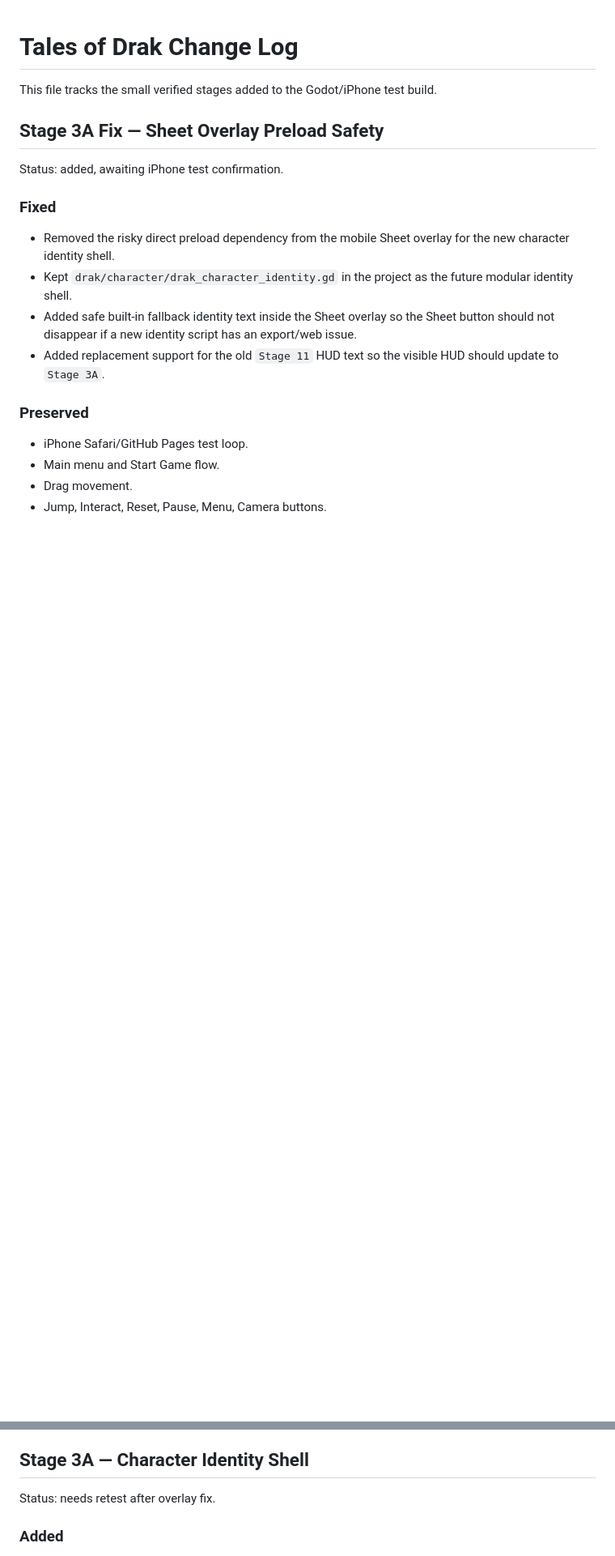
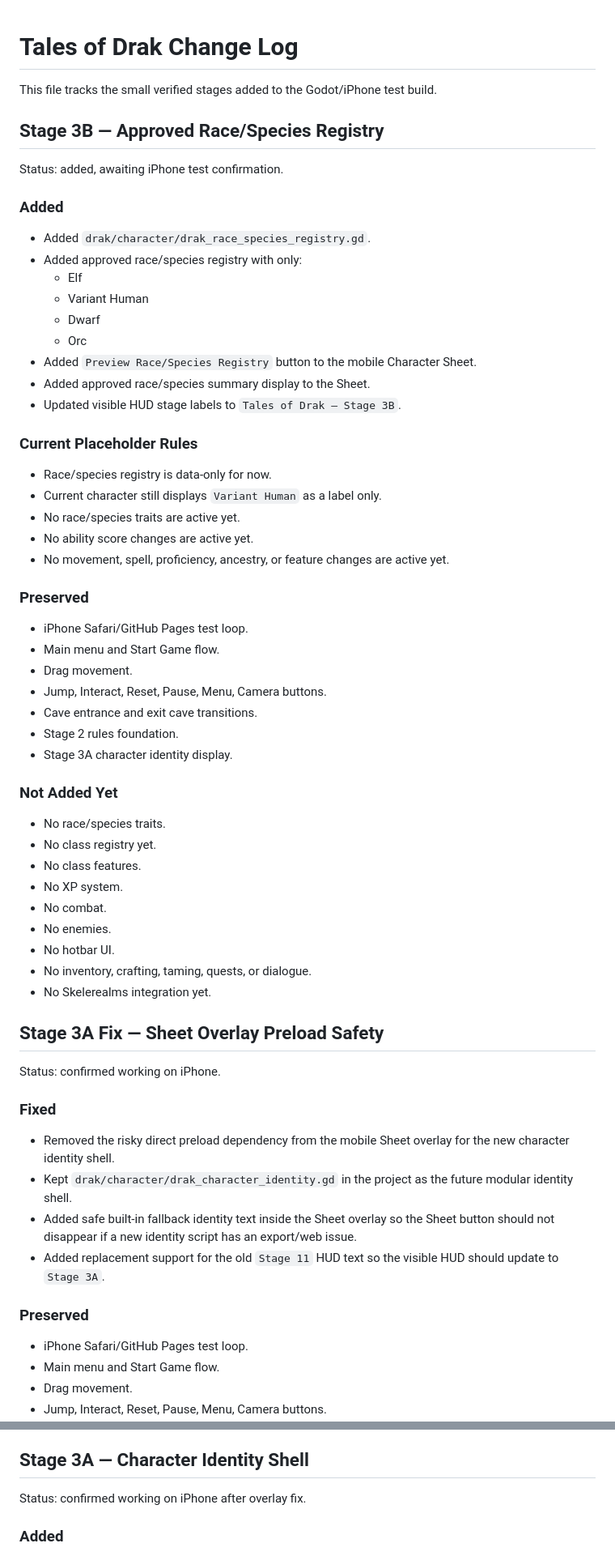
Before and after one commit to tristanvickery20/Tales-of-Drak-2.0, a Markdown page: TOD_CHANGELOG.md, 2 parts joined by grey strips. Shown at 81% size. Rendered like a GitHub page; blank space fills up the shorter version.

Commit message:
Log Stage 3B race species registry

```diff
--- a/TOD_CHANGELOG.md
+++ b/TOD_CHANGELOG.md
@@ -2,9 +2,51 @@
 
 This file tracks the small verified stages added to the Godot/iPhone test build.
 
+## Stage 3B — Approved Race/Species Registry
+
+Status: added, awaiting iPhone test confirmation.
+
+### Added
+- Added `drak/character/drak_race_species_registry.gd`.
+- Added approved race/species registry with only:
+  - Elf
+  - Variant Human
+  - Dwarf
+  - Orc
+- Added `Preview Race/Species Registry` button to the mobile Character Sheet.
+- Added approved race/species summary display to the Sheet.
+- Updated visible HUD stage labels to `Tales of Drak — Stage 3B`.
+
+### Current Placeholder Rules
+- Race/species registry is data-only for now.
+- Current character still displays `Variant Human` as a label only.
+- No race/species traits are active yet.
+- No ability score changes are active yet.
+- No movement, spell, proficiency, ancestry, or feature changes are active yet.
+
+### Preserved
+- iPhone Safari/GitHub Pages test loop.
+- Main menu and Start Game flow.
+- Drag movement.
+- Jump, Interact, Reset, Pause, Menu, Camera buttons.
+- Cave entrance and exit cave transitions.
+- Stage 2 rules foundation.
+- Stage 3A character identity display.
+
+### Not Added Yet
+- No race/species traits.
+- No class registry yet.
+- No class features.
+- No XP system.
+- No combat.
+- No enemies.
+- No hotbar UI.
+- No inventory, crafting, taming, quests, or dialogue.
+- No Skelerealms integration yet.
+
 ## Stage 3A Fix — Sheet Overlay Preload Safety
 
-Status: added, awaiting iPhone test confirmation.
+Status: confirmed working on iPhone.
 
 ### Fixed
 - Removed the risky direct preload dependency from the mobile Sheet overlay for the new character identity shell.
@@ -33,7 +75,7 @@ Status: added, awaiting iPhone test confirmation.
 
 ## Stage 3A — Character Identity Shell
 
-Status: needs retest after overlay fix.
+Status: confirmed working on iPhone after overlay fix.
 
 ### Added
 - Added `STAGE3_DELIVERABLE.md`.
```
Also changed, not shown: other parts of TOD_CHANGELOG.md (+0 -77 lines).
